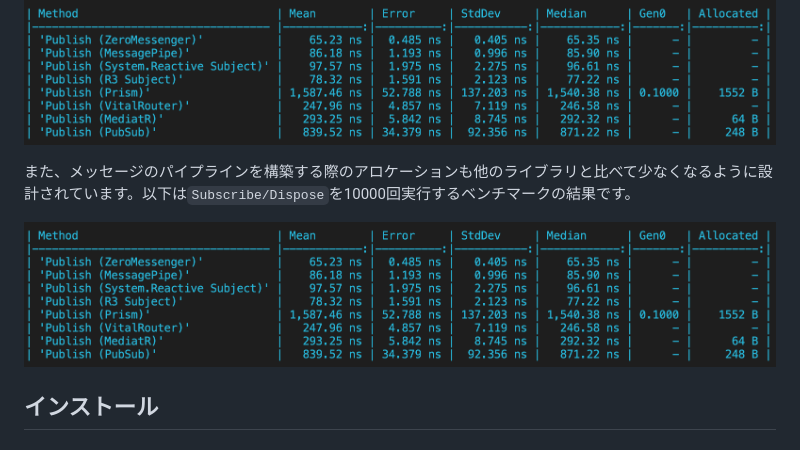
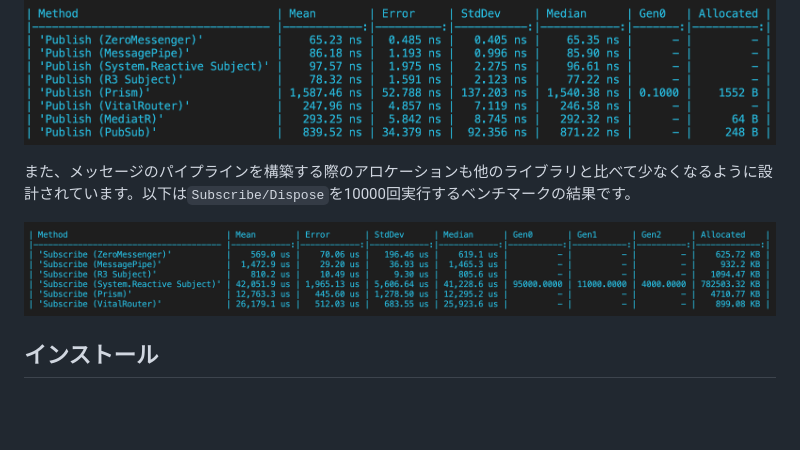
Before and after one commit to HyogaFukuno/ZeroMessenger, a Markdown page: README_JA.md, the part around the change. Rendered like a GitHub page; blank space fills up the shorter version.

```diff
--- a/README_JA.md
+++ b/README_JA.md
@@ -19,7 +19,7 @@ Zero Messengerはパフォーマンスを重視して実装されており、`Pu
 
 また、メッセージのパイプラインを構築する際のアロケーションも他のライブラリと比べて少なくなるように設計されています。以下は`Subscribe/Dispose`を10000回実行するベンチマークの結果です。
 
-![img](docs/img_benchmark_publish.png)
+![img](docs/img_benchmark_subscribe.png)
 
 ## インストール
 
```
Also changed, not shown: README.md (+1 -1 lines).
